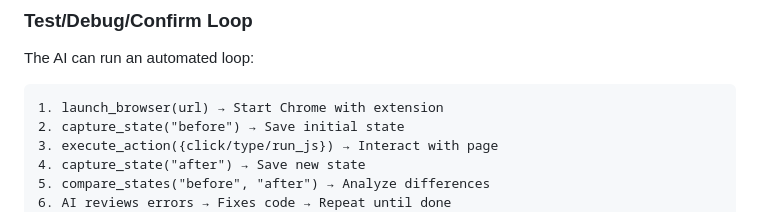
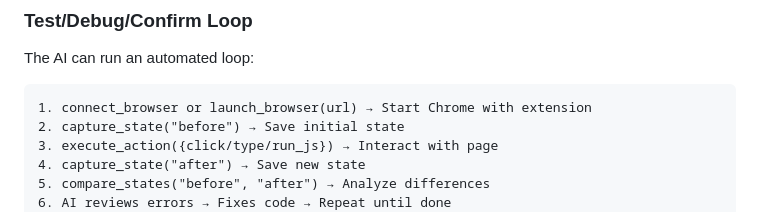
Before and after one commit to dqj1998/BrowserDevWizard, a Markdown page: README.md, the part around the change. Drawn GitHub-style.

Commit message:
Updated README again

````diff
--- a/README.md
+++ b/README.md
@@ -206,7 +206,7 @@ Add to VS Code settings.json (`Cmd+,` → "Edit in settings.json"):
 The AI can run an automated loop:
 
 ```
-1. launch_browser(url) → Start Chrome with extension
+1. connect_browser or launch_browser(url) → Start Chrome with extension
 2. capture_state("before") → Save initial state
 3. execute_action({click/type/run_js}) → Interact with page
 4. capture_state("after") → Save new state
````
